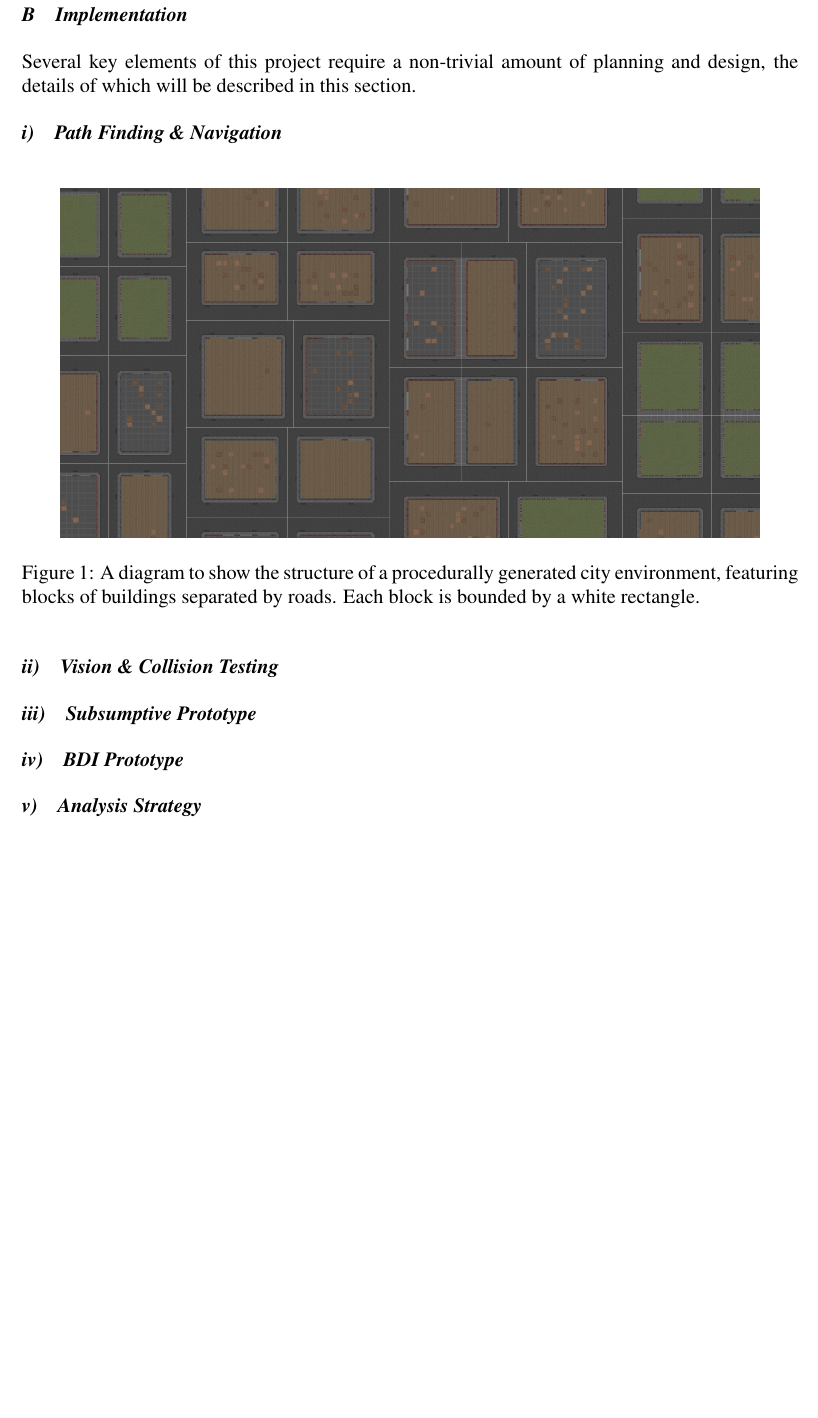
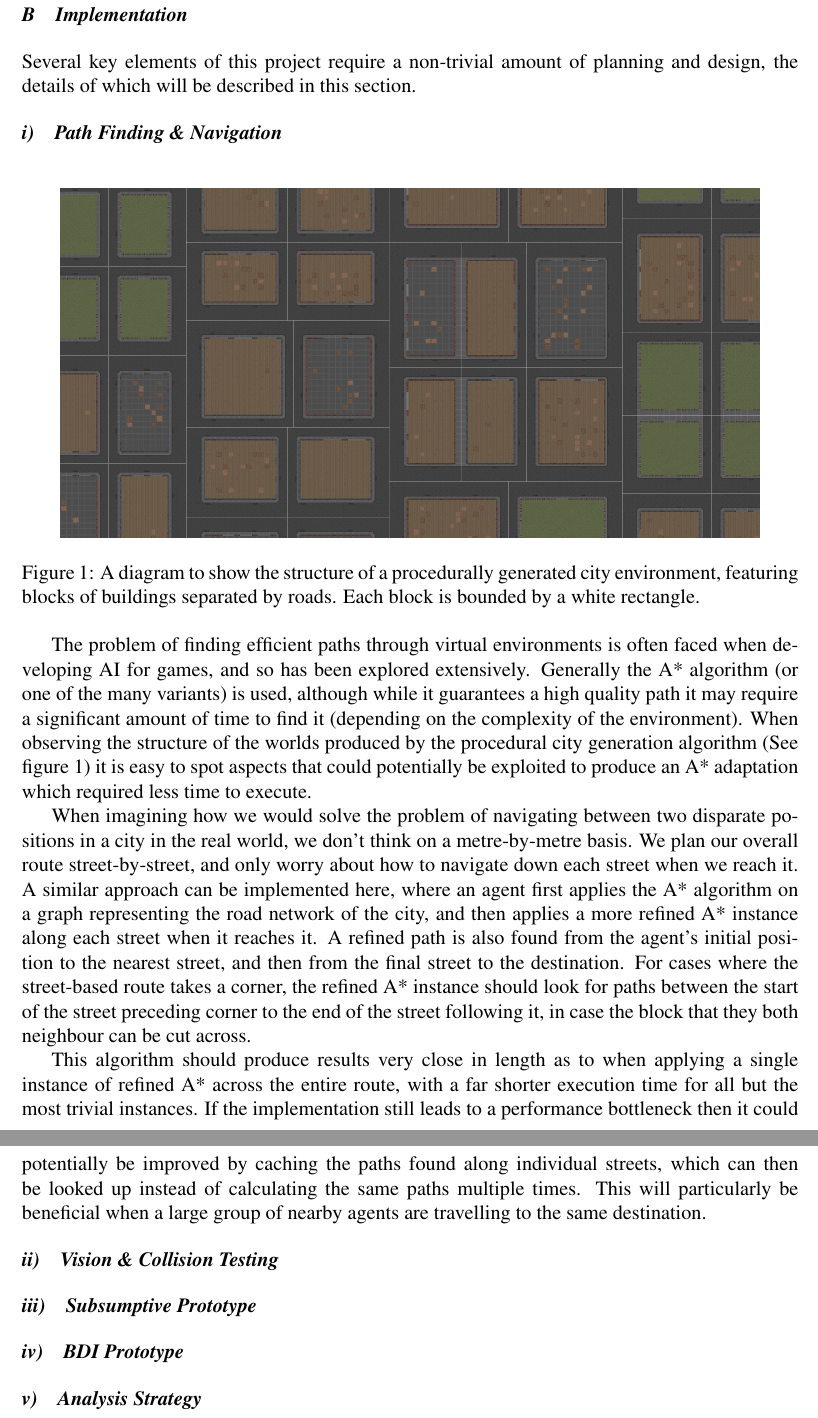
Before and after one commit to Metapyziks/Zombles, a LaTeX paper (Documents/Design/report.tex): part of page 5 of 5 before the commit and two parts of pages 5 and 6 of 6 after it, the two joined at a grey line, cut so that both start at the same text, the shorter picture padded with empty space. Compiled offline with pdfLaTeX.

Commit message:
Added path finding algorithm description

```diff
--- a/Documents/Design/report.tex
+++ b/Documents/Design/report.tex
@@ -149,7 +149,14 @@ Several key elements of this project require a non-trivial amount of planning an
 \centering
 \includegraphics[width=0.9\textwidth]{blocks}
 \caption{A diagram to show the structure of a procedurally generated city environment, featuring blocks of buildings separated by roads. Each block is bounded by a white rectangle.}
+\label{fig:block}
 \end{figure}
+
+The problem of finding efficient paths through virtual environments is often faced when developing AI for games, and so has been explored extensively. Generally the A* algorithm (or one of the many variants) is used, although while it guarantees a high quality path it may require a significant amount of time to find it (depending on the complexity of the environment). When observing the structure of the worlds produced by the procedural city generation algorithm (See figure~\ref{fig:block}) it is easy to spot aspects that could potentially be exploited to produce an A* adaptation which required less time to execute.
+
+When imagining how we would solve the problem of navigating between two disparate positions in a city in the real world, we don't think on a metre-by-metre basis. We plan our overall route street-by-street, and only worry about how to navigate down each street when we reach it. A similar approach can be implemented here, where an agent first applies the A* algorithm on a graph representing the road network of the city, and then applies a more refined A* instance along each street when it reaches it. A refined path is also found from the agent's initial position to the nearest street, and then from the final street to the destination. For cases where the street-based route takes a corner, the refined A* instance should look for paths between the start of the street preceding corner to the end of the street following it, in case the block that they both neighbour can be cut across.
+
+This algorithm should produce results very close in length as to when applying a single instance of refined A* across the entire route, with a far shorter execution time for all but the most trivial instances. If the implementation still leads to a performance bottleneck then it could potentially be improved by caching the paths found along individual streets, which can then be looked up instead of calculating the same paths multiple times. This will particularly be beneficial when a large group of nearby agents are travelling to the same destination.
 
 \subsubsection{Vision \& Collision Testing}
 
```
Also changed, not shown: Documents/Design/report.pdf.
